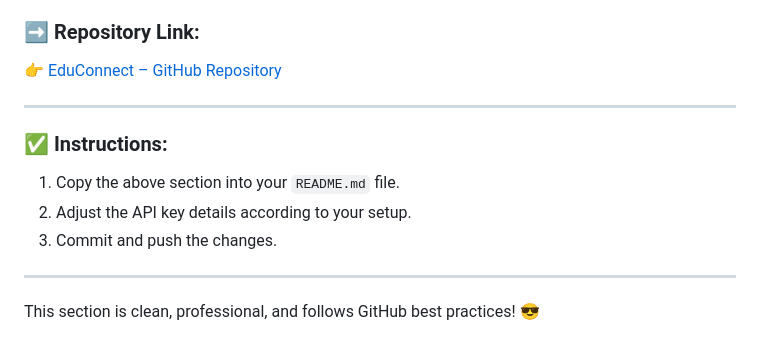
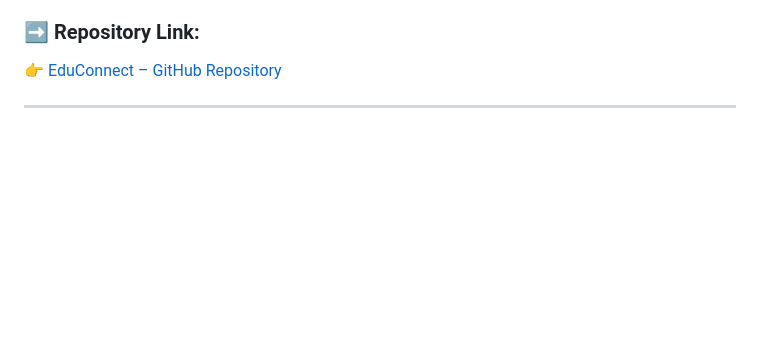
Before and after one commit to amar-verma/EduConnect-E-Learning-Platform, a Markdown page: README.md, the part around the change. Rendered like a GitHub page; blank space fills up the shorter version.

```diff
--- a/README.md
+++ b/README.md
@@ -301,12 +301,3 @@ http://127.0.0.1:8000/
 👉 [EduConnect – GitHub Repository](https://github.com/amar-verma/EduConnect-E-Learning-Platform)
 
 ---
-
-### ✅ **Instructions:**
-1. Copy the above section into your `README.md` file.
-2. Adjust the API key details according to your setup.
-3. Commit and push the changes.
-
----
-
-This section is clean, professional, and follows GitHub best practices! 😎
```
